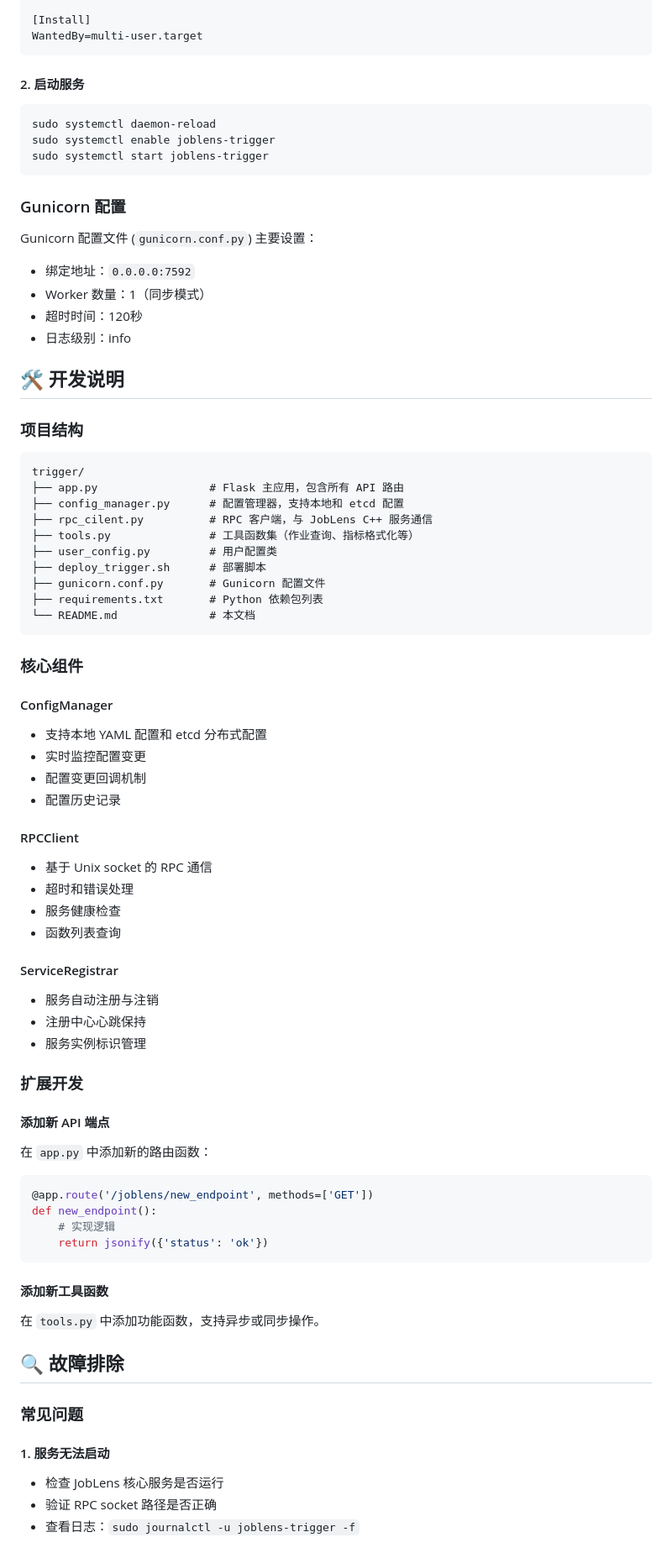
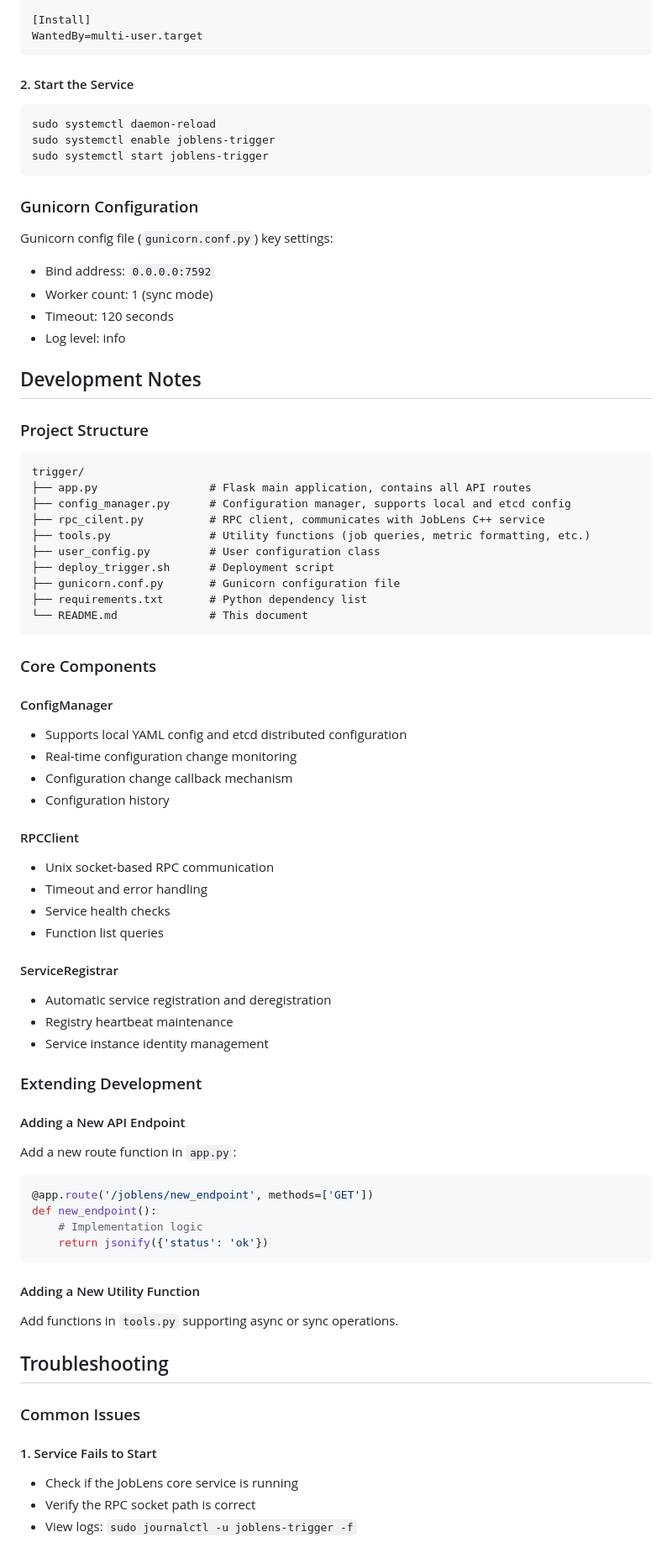
Before and after one commit to joblens-org/JobLens, a Markdown page: trigger/README.md, the part around one of its changes. Shown at 84% size. Drawn GitHub-style.

````diff
--- a/trigger/README.md
+++ b/trigger/README.md
@@ -221,75 +221,75 @@ StartLimitInterval=0
 WantedBy=multi-user.target
 ```
 
-#### 2. 启动服务
+#### 2. Start the Service
 ```bash
 sudo systemctl daemon-reload
 sudo systemctl enable joblens-trigger
 sudo systemctl start joblens-trigger
 ```
 
-### Gunicorn 配置
-Gunicorn 配置文件 (`gunicorn.conf.py`) 主要设置：
-- 绑定地址：`0.0.0.0:7592`
-- Worker 数量：1（同步模式）
-- 超时时间：120秒
-- 日志级别：info
+### Gunicorn Configuration
+Gunicorn config file (`gunicorn.conf.py`) key settings:
+- Bind address: `0.0.0.0:7592`
+- Worker count: 1 (sync mode)
+- Timeout: 120 seconds
+- Log level: info
 
-## 🛠️ 开发说明
+## Development Notes
 
-### 项目结构
+### Project Structure
 ```
 trigger/
-├── app.py                 # Flask 主应用，包含所有 API 路由
-├── config_manager.py      # 配置管理器，支持本地和 etcd 配置
-├── rpc_cilent.py          # RPC 客户端，与 JobLens C++ 服务通信
-├── tools.py               # 工具函数集（作业查询、指标格式化等）
-├── user_config.py         # 用户配置类
-├── deploy_trigger.sh      # 部署脚本
-├── gunicorn.conf.py       # Gunicorn 配置文件
-├── requirements.txt       # Python 依赖包列表
-└── README.md              # 本文档
+├── app.py                 # Flask main application, contains all API routes
+├── config_manager.py      # Configuration manager, supports local and etcd config
+├── rpc_cilent.py          # RPC client, communicates with JobLens C++ service
+├── tools.py               # Utility functions (job queries, metric formatting, etc.)
+├── user_config.py         # User configuration class
+├── deploy_trigger.sh      # Deployment script
+├── gunicorn.conf.py       # Gunicorn configuration file
+├── requirements.txt       # Python dependency list
+└── README.md              # This document
 ```
 
-### 核心组件
+### Core Components
 
 #### ConfigManager
-- 支持本地 YAML 配置和 etcd 分布式配置
-- 实时监控配置变更
-- 配置变更回调机制
-- 配置历史记录
+- Supports local YAML config and etcd distributed configuration
+- Real-time configuration change monitoring
+- Configuration change callback mechanism
+- Configuration history
 
 #### RPCClient
-- 基于 Unix socket 的 RPC 通信
-- 超时和错误处理
-- 服务健康检查
-- 函数列表查询
+- Unix socket-based RPC communication
+- Timeout and error handling
+- Service health checks
+- Function list queries
 
 #### ServiceRegistrar
-- 服务自动注册与注销
-- 注册中心心跳保持
-- 服务实例标识管理
+- Automatic service registration and deregistration
+- Registry heartbeat maintenance
+- Service instance identity management
 
-### 扩展开发
+### Extending Development
 
-#### 添加新 API 端点
-在 `app.py` 中添加新的路由函数：
+#### Adding a New API Endpoint
+Add a new route function in `app.py`:
 ```python
 @app.route('/joblens/new_endpoint', methods=['GET'])
 def new_endpoint():
-    # 实现逻辑
+    # Implementation logic
     return jsonify({'status': 'ok'})
 ```
 
-#### 添加新工具函数
-在 `tools.py` 中添加功能函数，支持异步或同步操作。
+#### Adding a New Utility Function
+Add functions in `tools.py` supporting async or sync operations.
 
-## 🔍 故障排除
+## Troubleshooting
 
-### 常见问题
+### Common Issues
 
-#### 1. 服务无法启动
-- 检查 JobLens 核心服务是否运行
-- 验证 RPC socket 路径是否正确
-- 查看日志：`sudo journalctl -u joblens-trigger -f`
+#### 1. Service Fails to Start
+- Check if the JobLens core service is running
+- Verify the RPC socket path is correct
+- View logs: `sudo journalctl -u joblens-trigger -f`
 
````
Also changed, not shown: other parts of trigger/README.md (+144 -144 lines).
